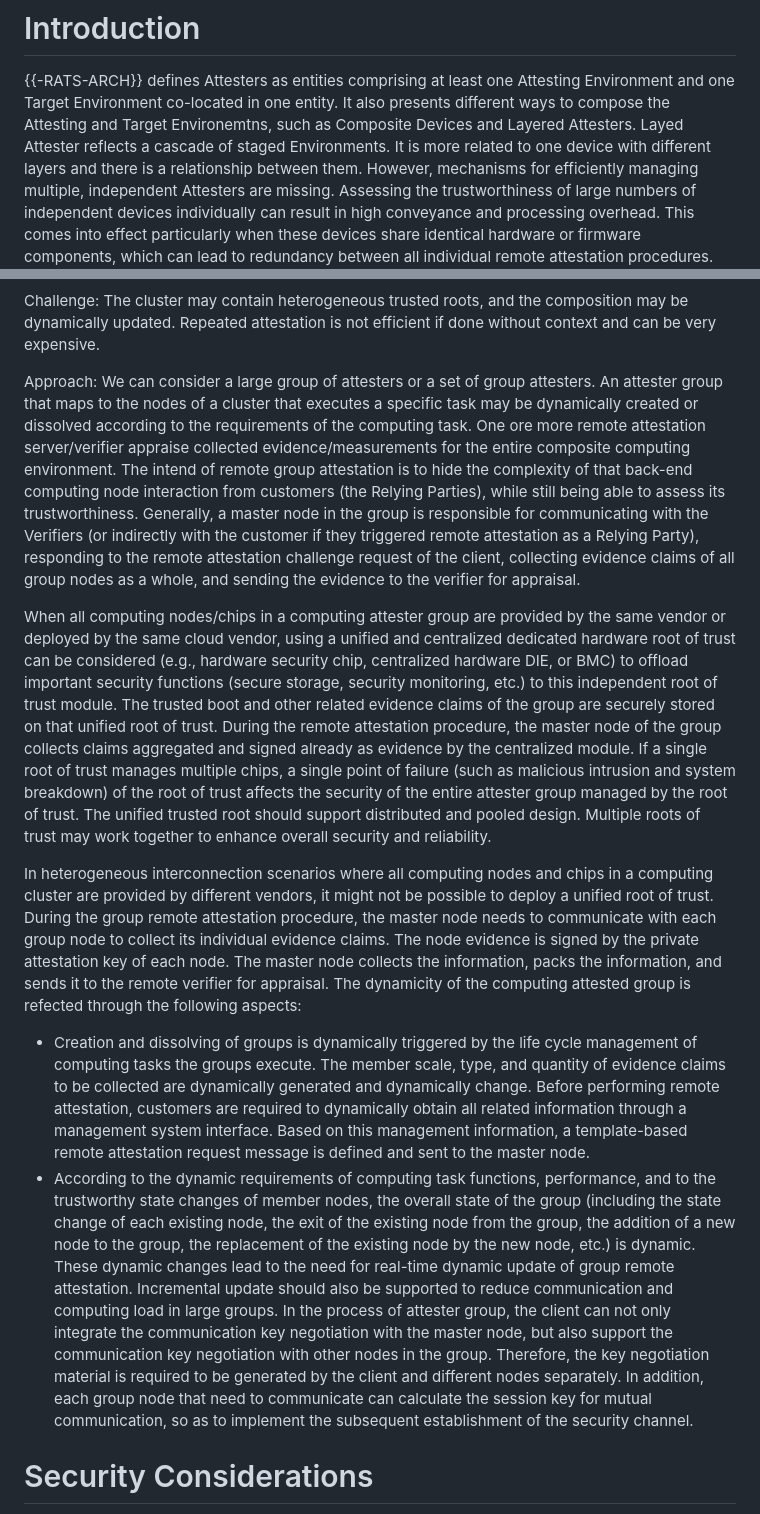
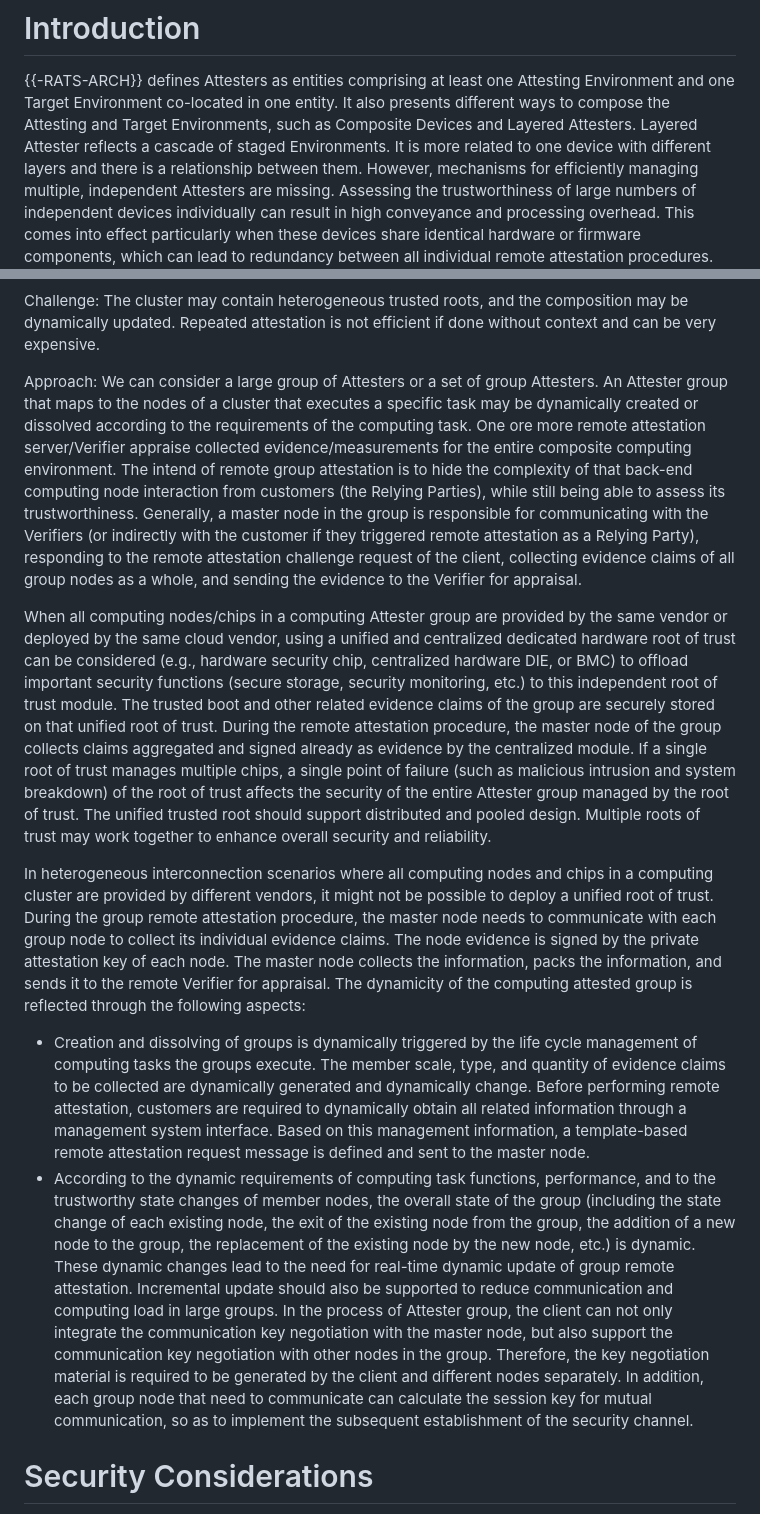
Before and after one commit to ietf-rats/draft-labiod-rats-attester-groups, a Markdown page: draft-labiod-rats-attester-groups.md, 2 parts joined by grey strips. GitHub-like rendering.

Commit message:
some nits

```diff
--- a/draft-labiod-rats-attester-groups.md
+++ b/draft-labiod-rats-attester-groups.md
@@ -66,8 +66,8 @@ of attestation processes.
 # Introduction
 
 {{-RATS-ARCH}} defines Attesters as entities comprising at least one Attesting Environment and one Target Environment
-co-located in one entity. It also presents different ways to compose the Attesting and Target Environemtns,
-such as Composite Devices and Layered Attesters. Layed Attester reflects a cascade of staged Environments. It
+co-located in one entity. It also presents different ways to compose the Attesting and Target Environments,
+such as Composite Devices and Layered Attesters. Layered Attester reflects a cascade of staged Environments. It
 is more related to one device with different layers and there is a relationship between them.
 However, mechanisms for efficiently managing multiple, independent Attesters are missing.
 Assessing the trustworthiness of large numbers of independent devices individually can result in high conveyance and processing overhead.
@@ -151,15 +151,15 @@ A user or an application/large model provider needs to verify the integrity of t
 
 Challenge: The cluster may contain heterogeneous trusted roots, and the composition may be dynamically updated. Repeated attestation is not efficient if done without context and can be very expensive.
 
-Approach: We can consider a large group of attesters or a set of group attesters. An attester group that maps to the nodes of a cluster that executes a specific task may be dynamically created or dissolved according to the requirements of the computing task. One ore more remote attestation server/verifier appraise collected evidence/measurements for the entire composite computing environment. The intend of remote group attestation is to hide the complexity of that back-end computing node interaction from customers (the Relying Parties), while still being able to assess its trustworthiness. Generally, a master node in the group is responsible for communicating with the Verifiers (or indirectly with the customer if they triggered remote attestation as a Relying Party), responding to the remote attestation challenge request of the client, collecting evidence claims of all group nodes as a whole, and sending the evidence to the verifier for appraisal.
+Approach: We can consider a large group of Attesters or a set of group Attesters. An Attester group that maps to the nodes of a cluster that executes a specific task may be dynamically created or dissolved according to the requirements of the computing task. One ore more remote attestation server/Verifier appraise collected evidence/measurements for the entire composite computing environment. The intend of remote group attestation is to hide the complexity of that back-end computing node interaction from customers (the Relying Parties), while still being able to assess its trustworthiness. Generally, a master node in the group is responsible for communicating with the Verifiers (or indirectly with the customer if they triggered remote attestation as a Relying Party), responding to the remote attestation challenge request of the client, collecting evidence claims of all group nodes as a whole, and sending the evidence to the Verifier for appraisal.
 
-When all computing nodes/chips in a computing attester group are provided by the same vendor or deployed by the same cloud vendor, using a unified and centralized dedicated hardware root of trust can be considered (e.g., hardware security chip, centralized hardware DIE, or BMC) to offload important security functions (secure storage, security monitoring, etc.) to this independent root of trust module. The trusted boot and other related evidence claims of the group are securely stored on that unified root of trust. During the remote attestation procedure, the master node of the group collects claims aggregated and signed already as evidence by the centralized module. If a single root of trust manages multiple chips, a single point of failure (such as malicious intrusion and system breakdown) of the root of trust affects the security of the entire attester group managed by the root of trust. The unified trusted root should support distributed and pooled design. Multiple roots of trust may work together to enhance overall security and reliability.
+When all computing nodes/chips in a computing Attester group are provided by the same vendor or deployed by the same cloud vendor, using a unified and centralized dedicated hardware root of trust can be considered (e.g., hardware security chip, centralized hardware DIE, or BMC) to offload important security functions (secure storage, security monitoring, etc.) to this independent root of trust module. The trusted boot and other related evidence claims of the group are securely stored on that unified root of trust. During the remote attestation procedure, the master node of the group collects claims aggregated and signed already as evidence by the centralized module. If a single root of trust manages multiple chips, a single point of failure (such as malicious intrusion and system breakdown) of the root of trust affects the security of the entire Attester group managed by the root of trust. The unified trusted root should support distributed and pooled design. Multiple roots of trust may work together to enhance overall security and reliability.
 
-In heterogeneous interconnection scenarios where all computing nodes and chips in a computing cluster are provided by different vendors, it might not be possible to deploy a unified root of trust. During the group remote attestation procedure, the master node needs to communicate with each group node to collect its individual evidence claims. The node evidence is signed by the private attestation key of each node. The master node collects the information, packs the information, and sends it to the remote verifier for appraisal.
-The dynamicity of the computing attested group is refected through the following aspects:
--	Creation and dissolving of groups is dynamically triggered by the life cycle management of computing tasks the groups execute. The member scale, type, and quantity of evidence claims to be collected are dynamically generated and dynamically change. Before performing remote attestation, customers are required to dynamically obtain all related information through a management system interface. Based on this management information, a template-based remote attestation request message is defined and sent to the master node.
--	According to the dynamic requirements of computing task functions, performance, and to the trustworthy state changes of member nodes, the overall state of the group (including the state change of each existing node, the exit of the existing node from the group, the addition of a new node to the group, the replacement of the existing node by the new node, etc.) is dynamic. These dynamic changes lead to the need for real-time dynamic update of group remote attestation. Incremental update should also be supported to reduce communication and computing load in large groups.
-In the process of attester group, the client can not only integrate the communication key negotiation with the master node, but also support the communication key negotiation with other nodes in the group. Therefore, the key negotiation material is required to be generated by the client and different nodes separately. In addition, each group node that need to communicate can calculate the session key for mutual communication, so as to implement the subsequent establishment of the security channel.
+In heterogeneous interconnection scenarios where all computing nodes and chips in a computing cluster are provided by different vendors, it might not be possible to deploy a unified root of trust. During the group remote attestation procedure, the master node needs to communicate with each group node to collect its individual evidence claims. The node evidence is signed by the private attestation key of each node. The master node collects the information, packs the information, and sends it to the remote Verifier for appraisal.
+The dynamicity of the computing attested group is reflected through the following aspects:
+* Creation and dissolving of groups is dynamically triggered by the life cycle management of computing tasks the groups execute. The member scale, type, and quantity of evidence claims to be collected are dynamically generated and dynamically change. Before performing remote attestation, customers are required to dynamically obtain all related information through a management system interface. Based on this management information, a template-based remote attestation request message is defined and sent to the master node.
+* According to the dynamic requirements of computing task functions, performance, and to the trustworthy state changes of member nodes, the overall state of the group (including the state change of each existing node, the exit of the existing node from the group, the addition of a new node to the group, the replacement of the existing node by the new node, etc.) is dynamic. These dynamic changes lead to the need for real-time dynamic update of group remote attestation. Incremental update should also be supported to reduce communication and computing load in large groups.
+In the process of Attester group, the client can not only integrate the communication key negotiation with the master node, but also support the communication key negotiation with other nodes in the group. Therefore, the key negotiation material is required to be generated by the client and different nodes separately. In addition, each group node that need to communicate can calculate the session key for mutual communication, so as to implement the subsequent establishment of the security channel.
 
 
 # Security Considerations
```
Also changed, not shown: other parts of draft-labiod-rats-attester-groups.md (+4 -4 lines).
